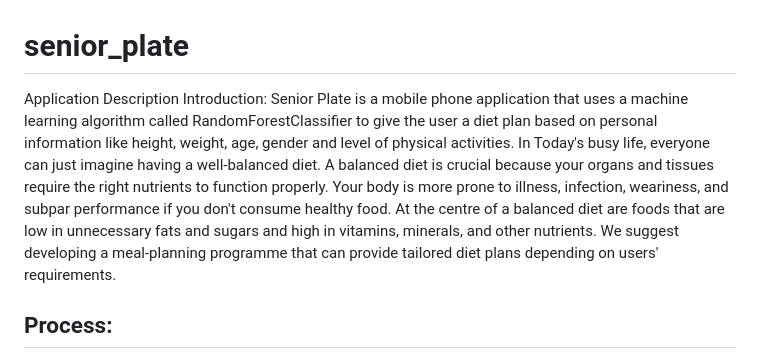
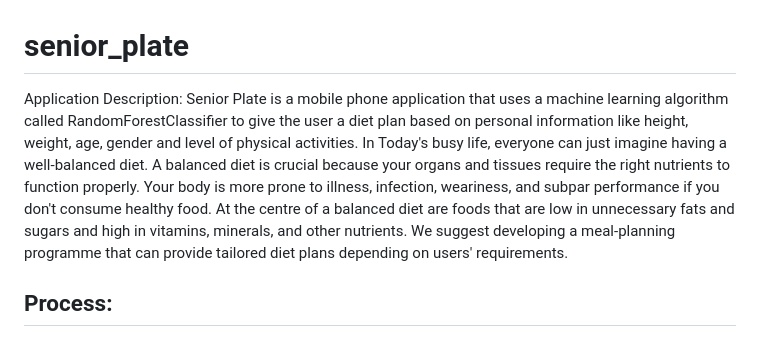
Before and after one commit to Fazle-hasan/Senior_Plate, a Markdown page: README.md, the part around the change. Rendered like a GitHub page.

```diff
--- a/README.md
+++ b/README.md
@@ -1,6 +1,5 @@
 # senior_plate
-Application Description
-Introduction: Senior Plate is a mobile phone application that uses a machine learning algorithm called RandomForestClassifier to give the user a diet plan based on personal information like height, weight, age, gender and level of physical activities. In Today's busy life, everyone can just imagine having a well-balanced diet. A balanced diet is crucial because your organs and tissues require the right nutrients to function properly. Your body is more prone to illness, infection, weariness, and subpar performance if you don't consume healthy food. At the centre of a balanced diet are foods that are low in unnecessary fats and sugars and high in vitamins, minerals, and other nutrients. We suggest developing a meal-planning programme that can provide tailored diet plans depending on users' requirements.
+Application Description: Senior Plate is a mobile phone application that uses a machine learning algorithm called RandomForestClassifier to give the user a diet plan based on personal information like height, weight, age, gender and level of physical activities. In Today's busy life, everyone can just imagine having a well-balanced diet. A balanced diet is crucial because your organs and tissues require the right nutrients to function properly. Your body is more prone to illness, infection, weariness, and subpar performance if you don't consume healthy food. At the centre of a balanced diet are foods that are low in unnecessary fats and sugars and high in vitamins, minerals, and other nutrients. We suggest developing a meal-planning programme that can provide tailored diet plans depending on users' requirements.
 ## Process:
 1.	First, you want to register on our application, the registration screen for the application provides a secure and easy-to-use platform for users to access their personalized diet plans. To register, the user must enter their Name, Email address and password.
 ![image](https://user-images.githubusercontent.com/70137126/236690503-baaf44f3-186c-4309-94e5-b7e514daa203.png)
```
